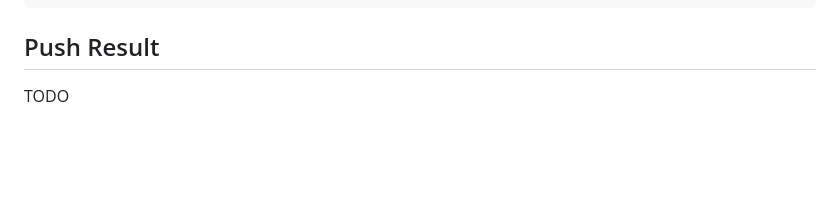
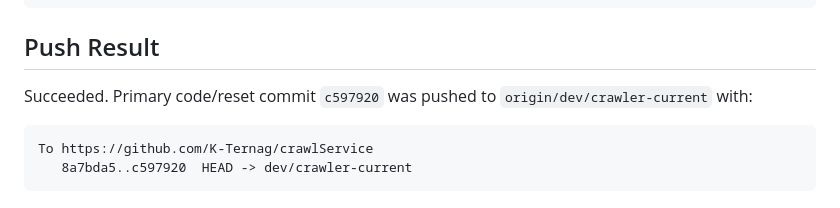
Before and after one commit to hgz-902/test_crawl, a Markdown page: docs/push-history/20260515_105830_detached-head_원본형-daum-parser와-api-전용-ui-제거.md, the part around the change. Drawn GitHub-style; blank space fills up the shorter version.

Commit message:
docs: Daum parser push record 결과 갱신

```diff
--- a/docs/push-history/20260515_105830_detached-head_원본형-daum-parser와-api-전용-ui-제거.md
+++ b/docs/push-history/20260515_105830_detached-head_원본형-daum-parser와-api-전용-ui-제거.md
@@ -140,4 +140,9 @@ git push origin HEAD:dev/crawler-current
 
 ## Push Result
 
-TODO
+Succeeded. Primary code/reset commit `c597920` was pushed to `origin/dev/crawler-current` with:
+
+~~~text
+To https://github.com/K-Ternag/crawlService
+   8a7bda5..c597920  HEAD -> dev/crawler-current
+~~~
```
